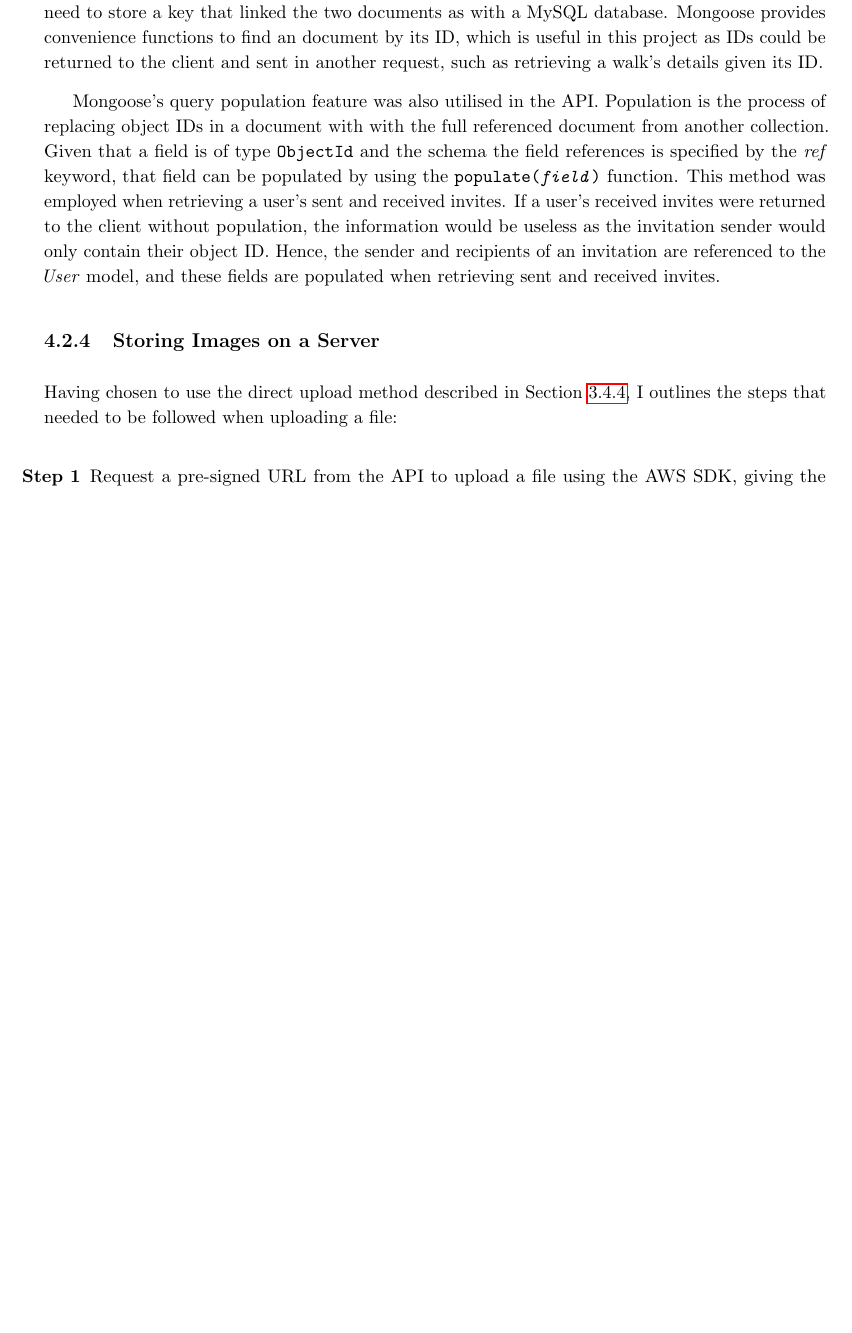
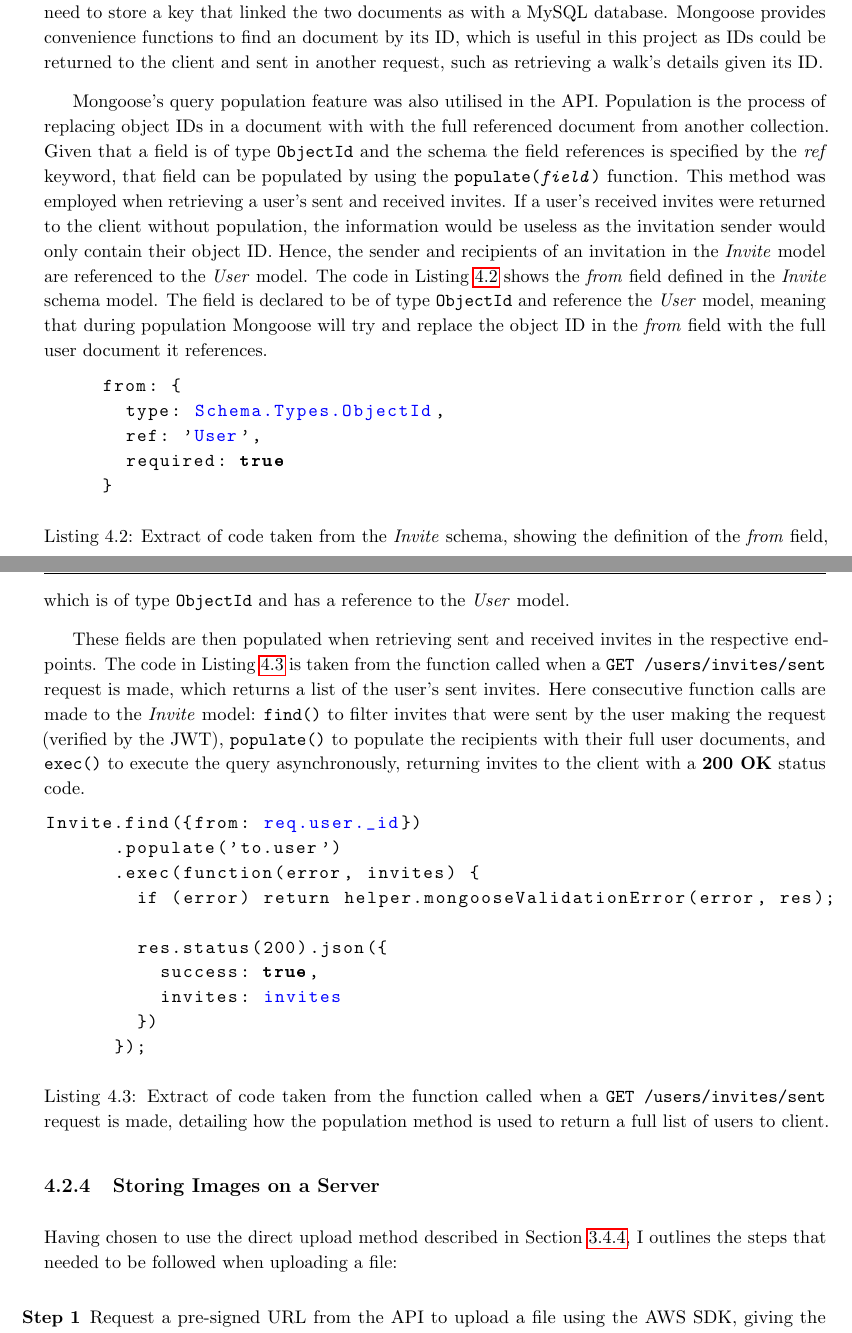
Before and after one commit to jonomuller/imperial-final-report, a LaTeX thesis (FinalReport.tex, which reads sections/implementation.tex): part of page 32 of 45 before the commit and two parts of pages 32 and 33 of 45 after it, the two joined at a grey line, cut so that both start at the same text, the shorter picture padded with empty space. Compiled offline with pdfLaTeX.

Commit message:
Add code listings to explain mongoose population (4.2.3)

```diff
--- a/sections/implementation.tex
+++ b/sections/implementation.tex
@@ -43,9 +43,44 @@ Mongoose handles object validation automatically. When saving an instance of a s
 
 When dealing with referencing other collections, as is required in order to implement the UML diagram, object IDs are used. Each document in a MongoDB database is identified by a unique 12-byte hexadecimal value that is assigned to the \textit{\_id} field of the document when it is created. These object IDs can be stored in a document to reference another document in the database, without the need to store a key that linked the two documents as with a MySQL database. Mongoose provides convenience functions to find an document by its ID, which is useful in this project as IDs could be returned to the client and sent in another request, such as retrieving a walk's details given its ID.
 
-Mongoose's query population feature was also utilised in the API. Population is the process of replacing object IDs in a document with with the full referenced document from another collection. Given that a field is of type \verb|ObjectId| and the schema the field references is specified by the \textit{ref} keyword, that field can be populated by using the \texttt{populate(\textit{field})} function. This method was employed when retrieving a user's sent and received invites. If a user's received invites were returned to the client without population, the information would be useless as the invitation sender would only contain their object ID. Hence, the sender and recipients of an invitation are referenced to the \textit{User} model, and these fields are populated when retrieving sent and received invites.
+Mongoose's query population feature was also utilised in the API. Population is the process of replacing object IDs in a document with with the full referenced document from another collection. Given that a field is of type \verb|ObjectId| and the schema the field references is specified by the \textit{ref} keyword, that field can be populated by using the \texttt{populate(\textit{field})} function. This method was employed when retrieving a user's sent and received invites. If a user's received invites were returned to the client without population, the information would be useless as the invitation sender would only contain their object ID. Hence, the sender and recipients of an invitation in the \textit{Invite} model are referenced to the \textit{User} model. The code in Listing \ref{listing:invite-model} shows the \textit{from} field defined in the \textit{Invite} schema model. The field is declared to be of type \verb|ObjectId| and reference the \textit{User} model, meaning that during population Mongoose will try and replace the object ID in the \textit{from} field with the full user document it references.
 
-% add code to show population
+\begin{listing}
+  \centering
+  \begin{lstlisting}[style=json]
+     from: {
+       type: Schema.Types.ObjectId,
+       ref: 'User',
+       required: true
+     }
+  \end{lstlisting}
+  \caption{Extract of code taken from the \textit{Invite} schema, showing the definition of the \textit{from} field, which is of type \texttt{ObjectId} and has a reference to the \textit{User} model.}
+  \label{listing:invite-model}
+\end{listing}
+
+These fields are then populated when retrieving sent and received invites in the respective endpoints. The code in Listing \ref{listing:invite-populate} is taken from the function called when a \verb|GET /users/invites/sent| request is made, which returns a list of the user's sent invites. Here consecutive function calls are made to the \textit{Invite} model: \verb|find()| to filter invites that were sent by the user making the request (verified by the JWT), \verb|populate()| to populate the recipients with their full user documents, and \verb|exec()| to execute the query asynchronously, returning invites to the client with a \textbf{200 OK} status code.
+
+\begin{listing}
+  \centering
+  \begin{lstlisting}[style=json]
+Invite.find({from: req.user._id})
+      .populate('to.user')
+      .exec(function(error, invites) {
+        if (error) return helper.mongooseValidationError(error, res);
+
+        res.status(200).json({
+          success: true,
+          invites: invites
+        })
+      });
+  \end{lstlisting}
+  \caption{Extract of code taken from the function called when a \texttt{GET /users/invites/sent} request is made, detailing how the population method is used to return a full list of users to client.}
+  \label{listing:invite-populate}
+\end{listing}
+
+
+
+% add code to explain population
 
 \subsection{Storing Images on a Server} \label{implementation:storing-images}
 
```
